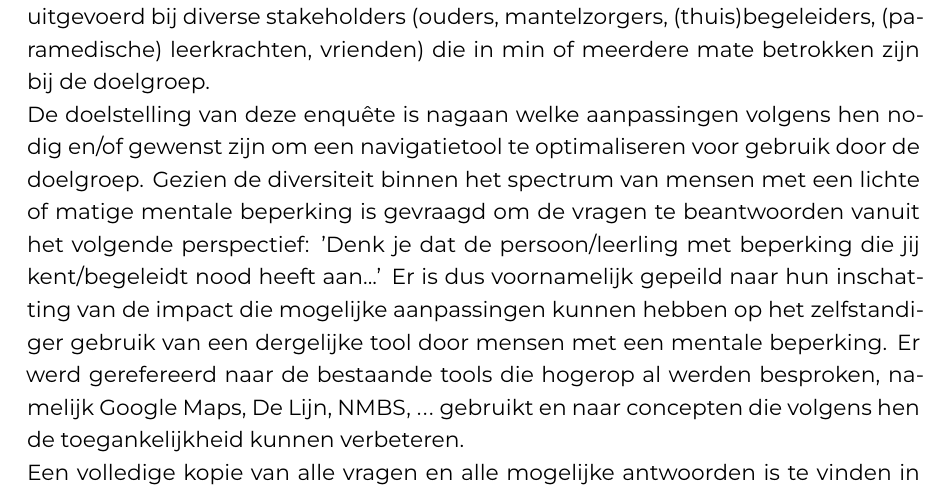
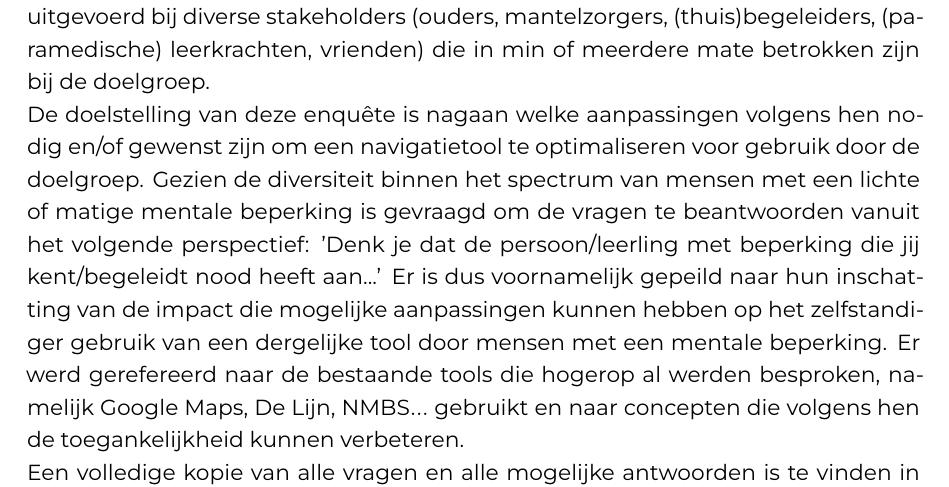
Before and after one commit to RobinDeWaegeneer/Bachelorproef2023RobinDeWaegeneer, a LaTeX thesis (bachproef/DeWaegeneerRobinBP.tex, which reads bachproef/standvanzaken.tex): part of page 21 of 53, cut so that both start at the same text. Compiled offline with XeLaTeX; a missing font is replaced by an installed copy or a similar font; a LaTeX package or settings file that is missing is left out.

```diff
--- a/bachproef/standvanzaken.tex
+++ b/bachproef/standvanzaken.tex
@@ -182,9 +182,16 @@
 
 \section{Enquête}
 \label{sec:enquete}
+
+% TODO: omschrijf duidelijk de populatie van de enquête en hoe je de steekproef opgesteld hebt (je geeft hier wel al goed de aantallen aan)
+% TODO: moet dit nog nagelezen worden op taal? Het lijkt me dat er nog wat aanpassingen nodig zijn.
+% TODO: probeer het meer op te delen in secties, deze tekst leest niet zo vlot omdat het één grote blok is. Je kan secties maken o.b.v. de vragen die je gesteld hebt, o.b.v. grote thema's in de enquête...
+% TODO: verwijs naar figuren die je in de tekst zet. Schrijf ook onder elke grafiek (in de caption) de conclusie/wat de lezer moet opmerken, figuren staan nl. niet altijd bij de tekst die erover spreekt.
+% TODO: probeer duidelijkere kleuren te gebruiken in de grafieken, een miniem verschil in een taartdiagram is moeilijk te zien. Probeer ze er ook wat professioneler te laten uitzien, nu lijken ze screenshots. Zie Data Science & AI :)
+
 Om de juiste keuzes te implementeren tijdens dit onderzoek is een online enquête uitgevoerd bij diverse stakeholders (ouders, mantelzorgers, (thuis)begeleiders, (paramedische) leerkrachten, vrienden) die in min of meerdere mate betrokken zijn bij de doelgroep.
 
-De doelstelling van deze enquête is nagaan welke aanpassingen volgens hen nodig en/of gewenst zijn om een navigatietool te optimaliseren voor gebruik door de doelgroep. Gezien de diversiteit binnen het spectrum van mensen met een lichte of matige mentale beperking is gevraagd om de vragen te beantwoorden vanuit het volgende perspectief: 'Denk je dat de persoon/leerling met beperking die jij kent/begeleidt nood heeft aan...' Er is dus voornamelijk gepeild naar hun inschatting van de impact die mogelijke aanpassingen kunnen hebben op het zelfstandiger gebruik van een dergelijke tool door mensen met een mentale beperking. Er werd gerefereerd naar de bestaande tools die hogerop al werden besproken, namelijk Google Maps, De Lijn, NMBS, $\ldots$ gebruikt en naar concepten die volgens hen de toegankelijkheid kunnen verbeteren.
+De doelstelling van deze enquête is nagaan welke aanpassingen volgens hen nodig en/of gewenst zijn om een navigatietool te optimaliseren voor gebruik door de doelgroep. Gezien de diversiteit binnen het spectrum van mensen met een lichte of matige mentale beperking is gevraagd om de vragen te beantwoorden vanuit het volgende perspectief: 'Denk je dat de persoon/leerling met beperking die jij kent/begeleidt nood heeft aan...' Er is dus voornamelijk gepeild naar hun inschatting van de impact die mogelijke aanpassingen kunnen hebben op het zelfstandiger gebruik van een dergelijke tool door mensen met een mentale beperking. Er werd gerefereerd naar de bestaande tools die hogerop al werden besproken, namelijk Google Maps, De Lijn, NMBS$\ldots$ gebruikt en naar concepten die volgens hen de toegankelijkheid kunnen verbeteren.
 
 Een volledige kopie van alle vragen en alle mogelijke antwoorden is te vinden in bijlage \ref{hier een referentie naar de juiste sectie toevoegen}. In totaal werden 31 antwoorden ontvangen na verspreiding binnen een beperkte doelgroep (75 contacten).
 
```
